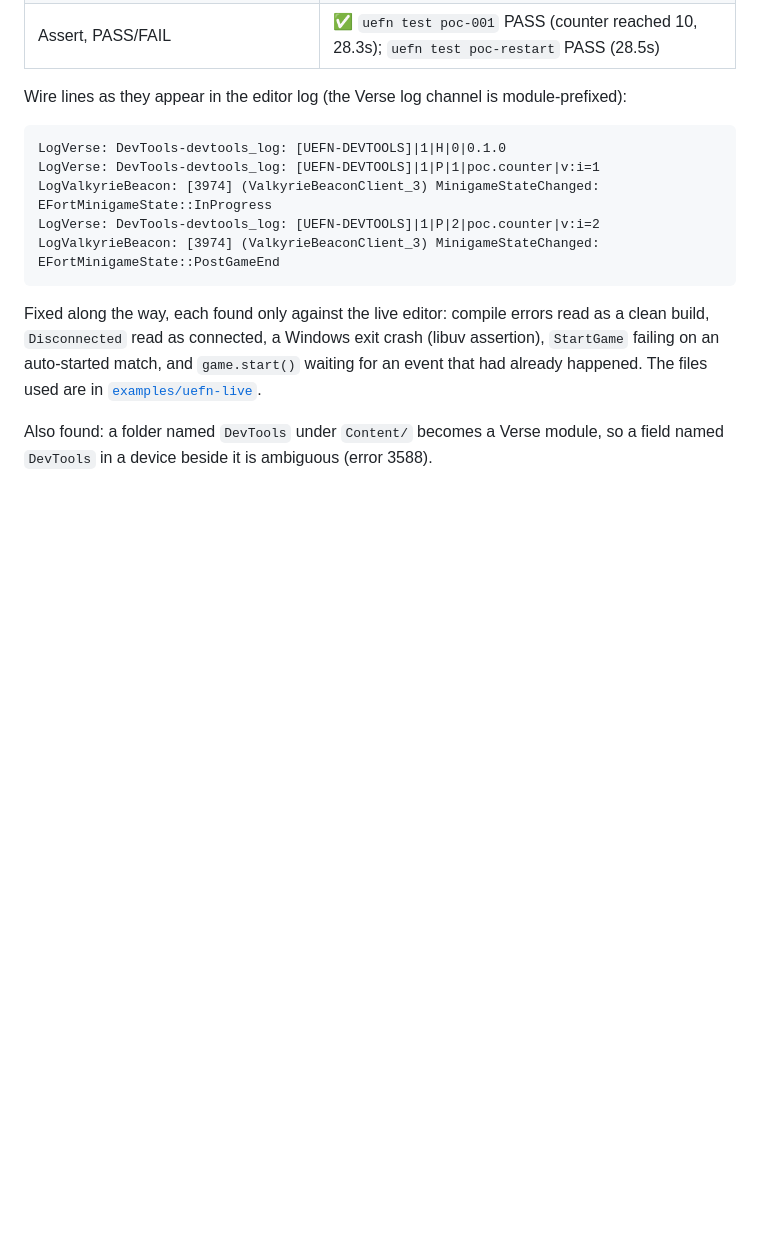
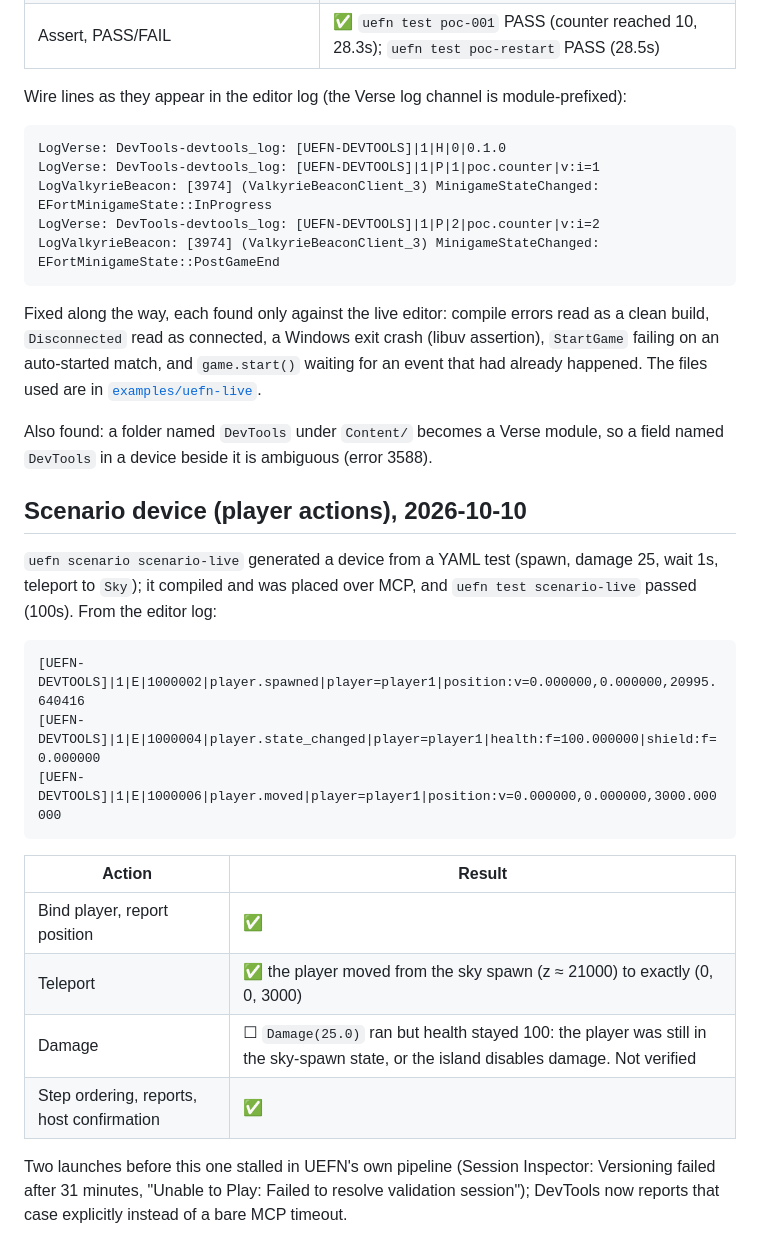
Before and after one commit to berry-13/UEFN, a Markdown page: docs/evidence/uefn-42.30-live.md, the part around the change. GitHub-like rendering; blank space fills up the shorter version.

Commit message:
docs: Record the live scenario device run on UEFN 42.30

````diff
--- a/docs/evidence/uefn-42.30-live.md
+++ b/docs/evidence/uefn-42.30-live.md
@@ -75,3 +75,27 @@ are in [`examples/uefn-live`](../../examples/uefn-live).
 
 Also found: a folder named `DevTools` under `Content/` becomes a Verse module,
 so a field named `DevTools` in a device beside it is ambiguous (error 3588).
+
+## Scenario device (player actions), 2026-10-10
+
+`uefn scenario scenario-live` generated a device from a YAML test (spawn,
+damage 25, wait 1s, teleport to `Sky`); it compiled and was placed over MCP,
+and `uefn test scenario-live` passed (100s). From the editor log:
+
+```
+[UEFN-DEVTOOLS]|1|E|1000002|player.spawned|player=player1|position:v=0.000000,0.000000,20995.640416
+[UEFN-DEVTOOLS]|1|E|1000004|player.state_changed|player=player1|health:f=100.000000|shield:f=0.000000
+[UEFN-DEVTOOLS]|1|E|1000006|player.moved|player=player1|position:v=0.000000,0.000000,3000.000000
+```
+
+| Action | Result |
+|---|---|
+| Bind player, report position | ✅ |
+| Teleport | ✅ the player moved from the sky spawn (z ≈ 21000) to exactly (0, 0, 3000) |
+| Damage | ☐ `Damage(25.0)` ran but health stayed 100: the player was still in the sky-spawn state, or the island disables damage. Not verified |
+| Step ordering, reports, host confirmation | ✅ |
+
+Two launches before this one stalled in UEFN's own pipeline (Session
+Inspector: Versioning failed after 31 minutes, "Unable to Play: Failed to
+resolve validation session"); DevTools now reports that case explicitly
+instead of a bare MCP timeout.
````
Also changed, not shown: docs/capabilities.md (+3 -2 lines), docs/scenarios.md (+5 -0 lines).
